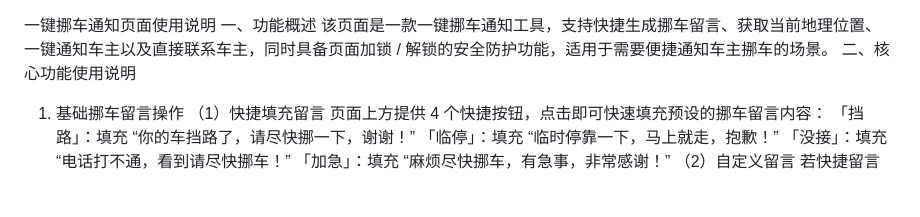
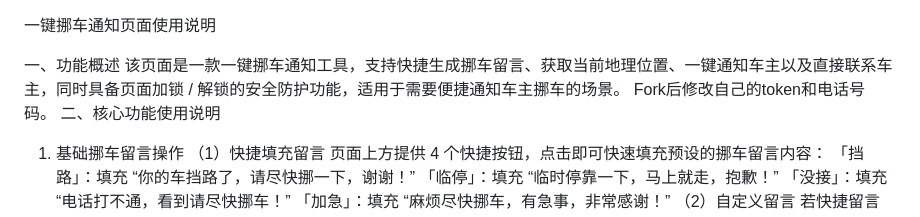
Before and after one commit to kklhg/onenuoche, a Markdown page: README.md, the part around one of its changes. Drawn GitHub-style; blank space fills up the shorter version.

```diff
--- a/README.md
+++ b/README.md
@@ -1,6 +1,8 @@
 一键挪车通知页面使用说明
+
 一、功能概述
 该页面是一款一键挪车通知工具，支持快捷生成挪车留言、获取当前地理位置、一键通知车主以及直接联系车主，同时具备页面加锁 / 解锁的安全防护功能，适用于需要便捷通知车主挪车的场景。
+Fork后修改自己的token和电话号码。
 二、核心功能使用说明
 1. 基础挪车留言操作
 （1）快捷填充留言
```
Also changed, not shown: other parts of README.md (+3 -0 lines).
